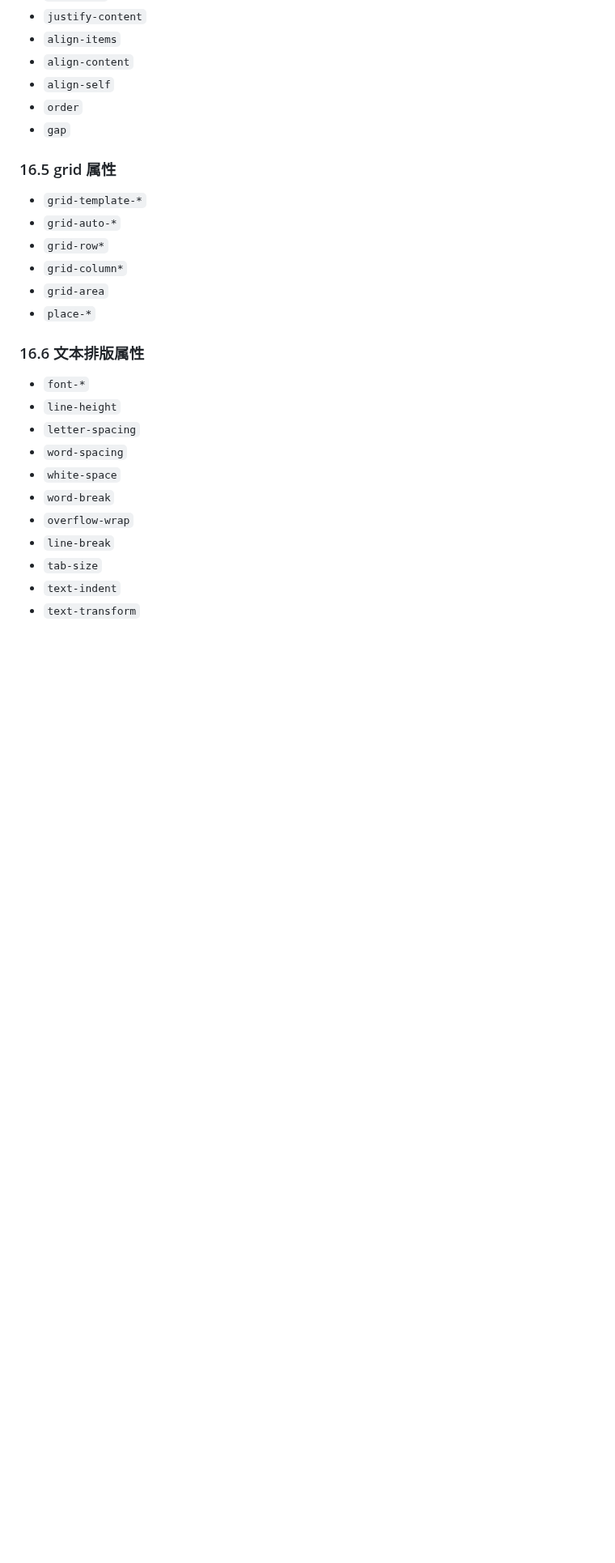
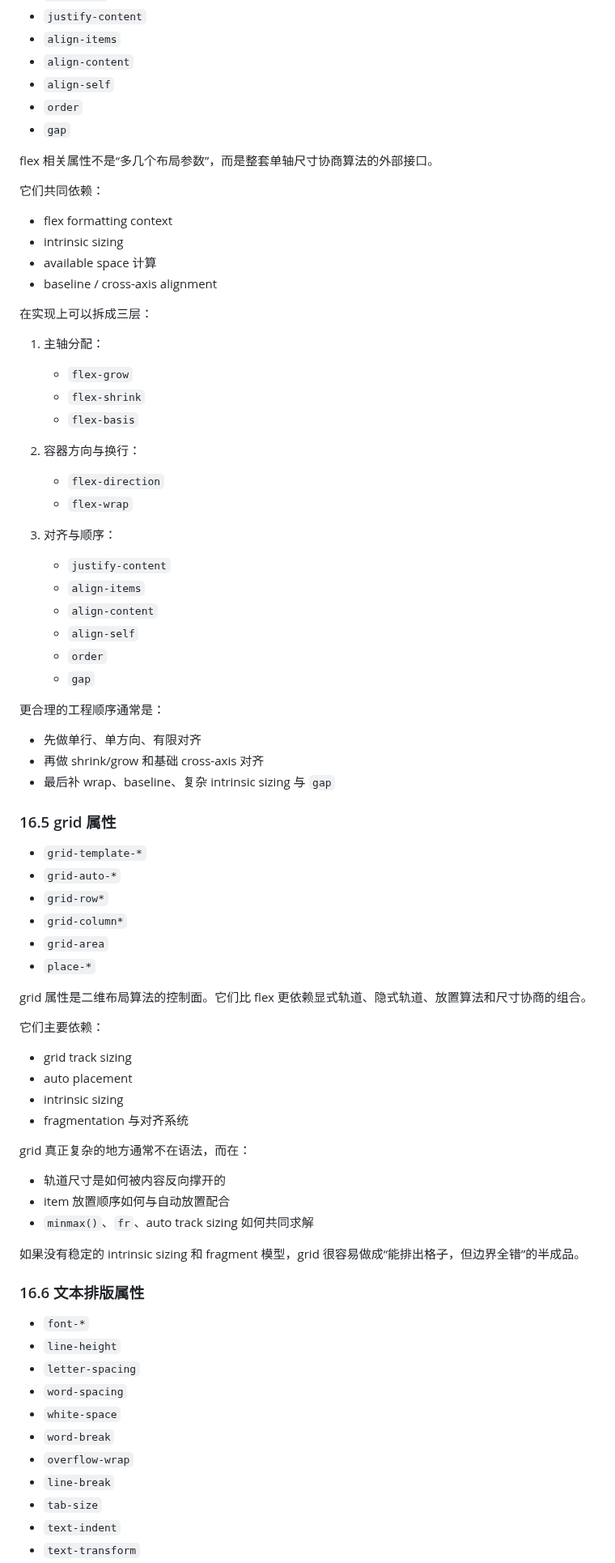
Before and after one commit to ch3coohlink/MetaEditor, a Markdown page: doc/legacy/css-roadmap.md, the part around one of its changes. Shown at 81% size. Rendered like a GitHub page; blank space fills up the shorter version.

```diff
--- a/doc/legacy/css-roadmap.md
+++ b/doc/legacy/css-roadmap.md
@@ -1980,6 +2047,40 @@ CSS 属性适合按机制重新分组，而不是按规范目录平铺。至少
 - `order`
 - `gap`
 
+flex 相关属性不是“多几个布局参数”，而是整套单轴尺寸协商算法的外部接口。
+
+它们共同依赖：
+
+- flex formatting context
+- intrinsic sizing
+- available space 计算
+- baseline / cross-axis alignment
+
+在实现上可以拆成三层：
+
+1. 主轴分配：
+   - `flex-grow`
+   - `flex-shrink`
+   - `flex-basis`
+
+2. 容器方向与换行：
+   - `flex-direction`
+   - `flex-wrap`
+
+3. 对齐与顺序：
+   - `justify-content`
+   - `align-items`
+   - `align-content`
+   - `align-self`
+   - `order`
+   - `gap`
+
+更合理的工程顺序通常是：
+
+- 先做单行、单方向、有限对齐
+- 再做 shrink/grow 和基础 cross-axis 对齐
+- 最后补 wrap、baseline、复杂 intrinsic sizing 与 `gap`
+
 ### 16.5 grid 属性
 
 - `grid-template-*`
@@ -1988,6 +2089,23 @@ CSS 属性适合按机制重新分组，而不是按规范目录平铺。至少
 - `grid-column*`
 - `grid-area`
 - `place-*`
+
+grid 属性是二维布局算法的控制面。它们比 flex 更依赖显式轨道、隐式轨道、放置算法和尺寸协商的组合。
+
+它们主要依赖：
+
+- grid track sizing
+- auto placement
+- intrinsic sizing
+- fragmentation 与对齐系统
+
+grid 真正复杂的地方通常不在语法，而在：
+
+- 轨道尺寸是如何被内容反向撑开的
+- item 放置顺序如何与自动放置配合
+- `minmax()`、`fr`、auto track sizing 如何共同求解
+
+如果没有稳定的 intrinsic sizing 和 fragment 模型，grid 很容易做成“能排出格子，但边界全错”的半成品。
 
 ### 16.6 文本排版属性
 
```
Also changed, not shown: other parts of doc/legacy/css-roadmap.md (+166 -0 lines).
